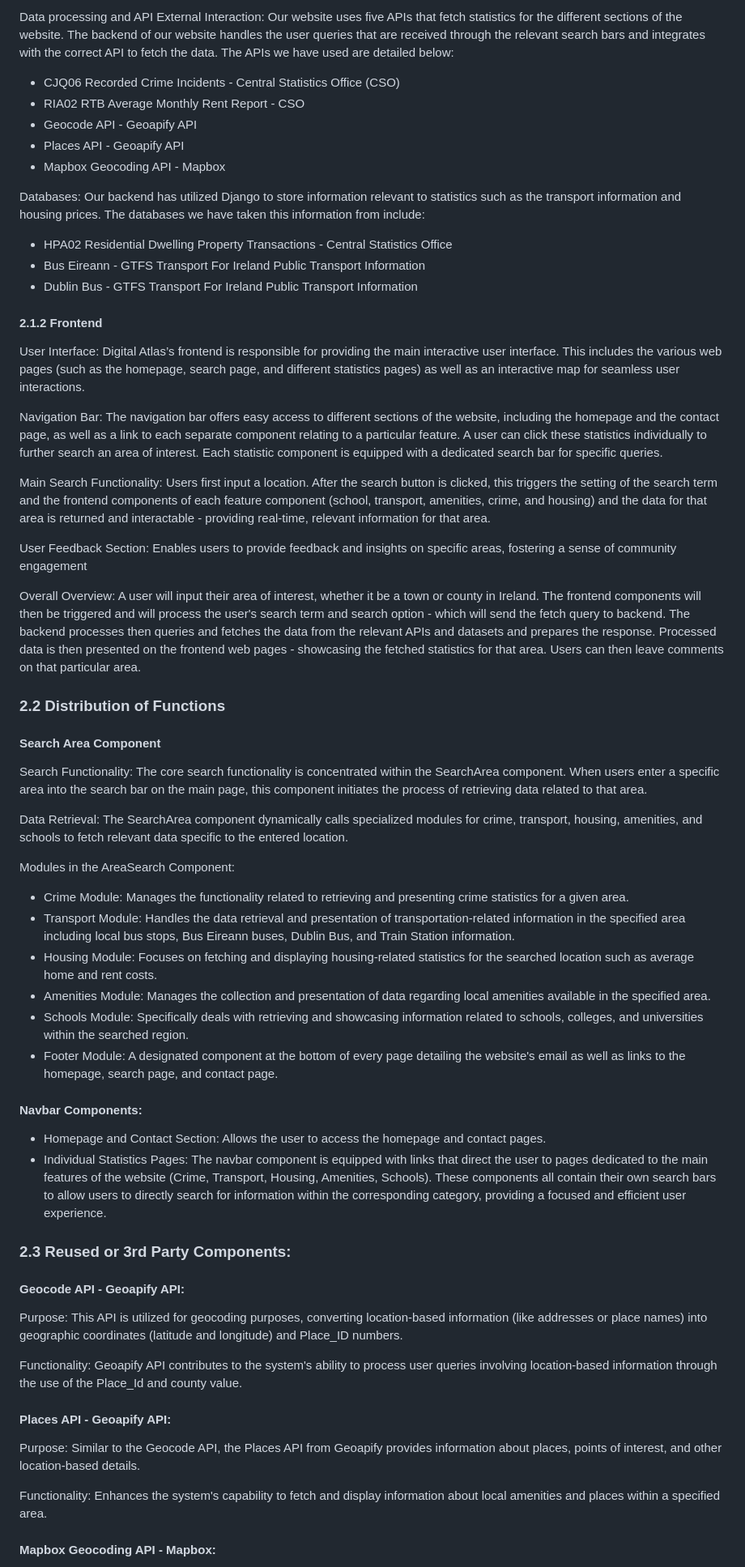
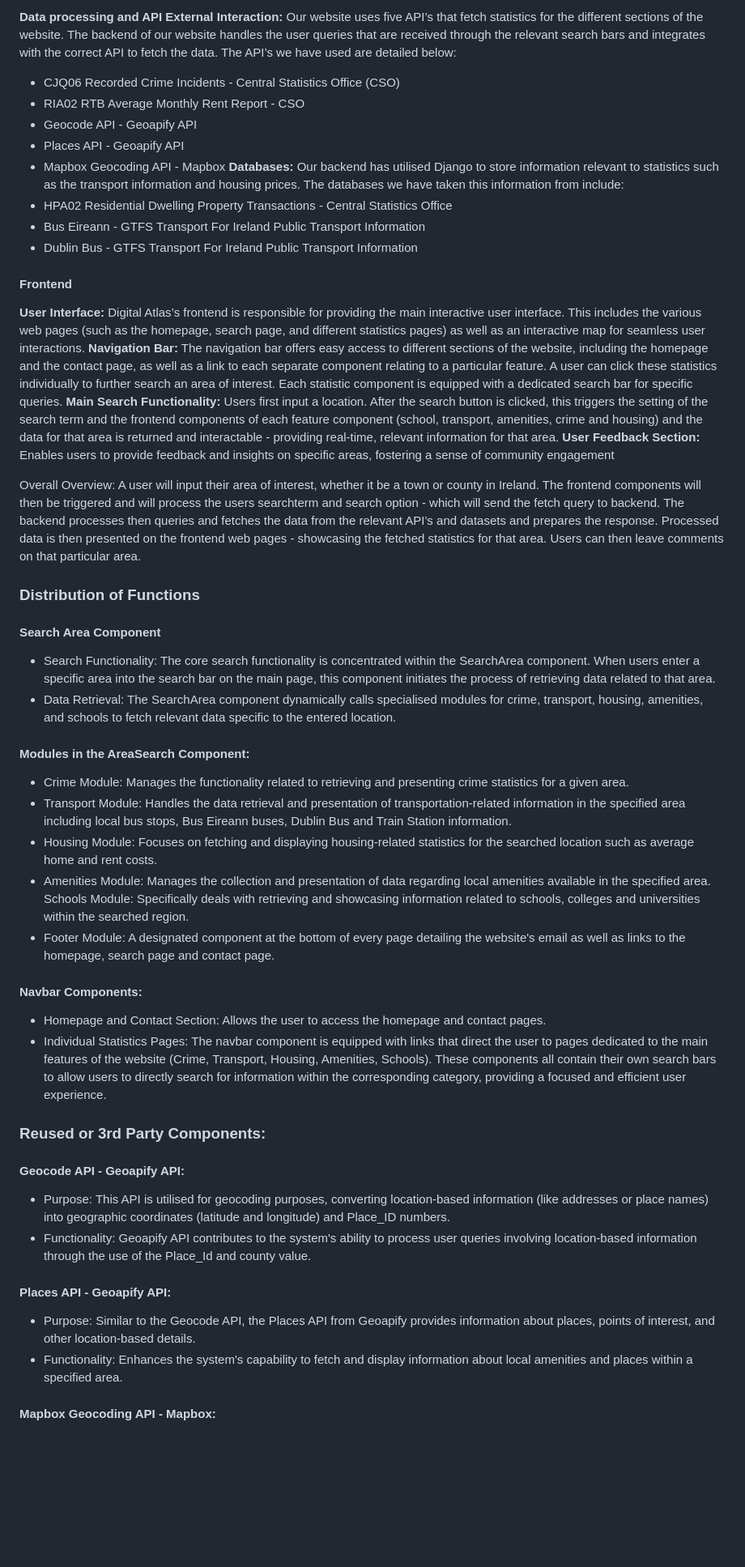
Before and after one commit to jade211/Digital-Atlas, a Markdown page: technical_manual/technical_spec.md, the part around the change printed below. Shown: that part at 81% size. Drawn GitHub-style; blank space fills up the shorter version.

Commit message:
Edited formatting of Technical Specification.

```diff
--- a/technical_manual/technical_spec.md
+++ b/technical_manual/technical_spec.md
@@ -60,63 +64,61 @@ This section offers a high level overview of how the major components of Digital
 
-Data processing and API External Interaction: Our website uses five APIs that fetch statistics for the different sections of the website. The backend of our website handles the user queries that are received through the relevant search bars and integrates with the correct API to fetch the data. The APIs we have used are detailed below:
-- CJQ06 Recorded Crime Incidents - Central Statistics Office (CSO)
-- RIA02 RTB Average Monthly Rent Report - CSO
-- Geocode API - Geoapify API
-- Places API - Geoapify API
-- Mapbox Geocoding API - Mapbox
+**Data processing and API External Interaction:** Our website uses five API’s that fetch statistics for the different sections of the website. The backend of our website handles the user queries that are received through the relevant search bars and integrates with the correct API to fetch the data. The API’s we have used are detailed below:
+* CJQ06 Recorded Crime Incidents - Central Statistics Office (CSO)
+* RIA02 RTB Average Monthly Rent Report - CSO
+* Geocode API - Geoapify API
+* Places API - Geoapify API
+* Mapbox Geocoding API - Mapbox
+**Databases:** Our backend has utilised Django to store information relevant to statistics such as the transport information and housing prices. The databases we have taken this information from include:
+* HPA02 Residential Dwelling Property Transactions - Central Statistics Office
+* Bus Eireann - GTFS Transport For Ireland Public Transport Information
+* Dublin Bus - GTFS Transport For Ireland Public Transport Information
 
-Databases: Our backend has utilized Django to store information relevant to statistics such as the transport information and housing prices. The databases we have taken this information from include:
-- HPA02 Residential Dwelling Property Transactions - Central Statistics Office
-- Bus Eireann - GTFS Transport For Ireland Public Transport Information
-- Dublin Bus - GTFS Transport For Ireland Public Transport Information
 
-#### 2.1.2 Frontend
+#### Frontend
 
-User Interface: Digital Atlas’s frontend is responsible for providing the main interactive user interface. This includes the various web pages (such as the homepage, search page, and different statistics pages) as well as an interactive map for seamless user interactions.
+**User Interface:** Digital Atlas’s frontend is responsible for providing the main interactive user interface. This includes the various web pages (such as the homepage, search page, and different statistics pages) as well as an interactive map for seamless user interactions.
+**Navigation Bar:** The navigation bar offers easy access to different sections of the website, including the homepage and the contact page, as well as a link to each separate component relating to a particular feature. A user can click these statistics individually to further search an area of interest. Each statistic component is equipped with a dedicated search bar for specific queries.
+**Main Search Functionality:** Users first input a location. After the search button is clicked, this triggers the setting of the search term and the frontend components of each feature component (school, transport, amenities, crime and housing) and the data for that area is returned and interactable - providing real-time, relevant information for that area.
+**User Feedback Section:** Enables users to provide feedback and insights on specific areas, fostering a sense of community engagement
 
-Navigation Bar: The navigation bar offers easy access to different sections of the website, including the homepage and the contact page, as well as a link to each separate component relating to a particular feature. A user can click these statistics individually to further search an area of interest. Each statistic component is equipped with a dedicated search bar for specific queries.
 
-Main Search Functionality: Users first input a location. After the search button is clicked, this triggers the setting of the search term and the frontend components of each feature component (school, transport, amenities, crime, and housing) and the data for that area is returned and interactable - providing real-time, relevant information for that area.
+Overall Overview: A user will input their area of interest, whether it be a town or county in Ireland. The frontend components will then be triggered and will process the users searchterm and search option - which will send the fetch query to backend. The backend processes then queries and fetches the data from the relevant API’s and datasets and prepares the response. Processed data is then presented on the frontend web pages - showcasing the fetched statistics for that area. Users can then leave comments on that particular area.
 
-User Feedback Section: Enables users to provide feedback and insights on specific areas, fostering a sense of community engagement
-
-Overall Overview: A user will input their area of interest, whether it be a town or county in Ireland. The frontend components will then be triggered and will process the user's search term and search option - which will send the fetch query to backend. The backend processes then queries and fetches the data from the relevant APIs and datasets and prepares the response. Processed data is then presented on the frontend web pages - showcasing the fetched statistics for that area. Users can then leave comments on that particular area.
-
-### 2.2 Distribution of Functions
+### Distribution of Functions
 
 #### Search Area Component
+* Search Functionality: The core search functionality is concentrated within the SearchArea component. When users enter a specific area into the search bar on the main page, this component initiates the process of retrieving data related to that area.
+* Data Retrieval: The SearchArea component dynamically calls specialised modules for crime, transport, housing, amenities, and schools to fetch relevant data specific to the entered location.
 
-Search Functionality: The core search functionality is concentrated within the SearchArea component. When users enter a specific area into the search bar on the main page, this component initiates the process of retrieving data related to that area.
 
-Data Retrieval: The SearchArea component dynamically calls specialized modules for crime, transport, housing, amenities, and schools to fetch relevant data specific to the entered location.
+#### Modules in the AreaSearch Component:
+* Crime Module: Manages the functionality related to retrieving and presenting crime statistics for a given area.
+* Transport Module: Handles the data retrieval and presentation of transportation-related information in the specified area including local bus stops, Bus Eireann buses, Dublin Bus and Train Station information.
+* Housing Module: Focuses on fetching and displaying housing-related statistics for the searched location such as average home and rent costs.
+* Amenities Module: Manages the collection and presentation of data regarding local amenities available in the specified area.
+Schools Module: Specifically deals with retrieving and showcasing information related to schools, colleges and universities within the searched region.
+* Footer Module: A designated component at the bottom of every page detailing the website's email as well as links to the homepage, search page and contact page.
 
-Modules in the AreaSearch Component:
-
-- Crime Module: Manages the functionality related to retrieving and presenting crime statistics for a given area.
-- Transport Module: Handles the data retrieval and presentation of transportation-related information in the specified area including local bus stops, Bus Eireann buses, Dublin Bus, and Train Station information.
-- Housing Module: Focuses on fetching and displaying housing-related statistics for the searched location such as average home and rent costs.
-- Amenities Module: Manages the collection and presentation of data regarding local amenities available in the specified area.
-- Schools Module: Specifically deals with retrieving and showcasing information related to schools, colleges, and universities within the searched region.
-- Footer Module: A designated component at the bottom of every page detailing the website's email as well as links to the homepage, search page, and contact page.
 
 #### Navbar Components:
 
-- Homepage and Contact Section: Allows the user to access the homepage and contact pages.
-- Individual Statistics Pages: The navbar component is equipped with links that direct the user to pages dedicated to the main features of the website (Crime, Transport, Housing, Amenities, Schools). These components all contain their own search bars to allow users to directly search for information within the corresponding category, providing a focused and efficient user experience.
+* Homepage and Contact Section: Allows the user to access the homepage and contact pages.
+* Individual Statistics Pages: The navbar component is equipped with links that direct the user to pages dedicated to the main features of the website (Crime, Transport, Housing, Amenities, Schools). These components all contain their own search bars to allow users to directly search for information within the corresponding category, providing a focused and efficient user experience.
 
-### 2.3 Reused or 3rd Party Components:
+
+### Reused or 3rd Party Components:
 
 #### Geocode API - Geoapify API:
 
-Purpose: This API is utilized for geocoding purposes, converting location-based information (like addresses or place names) into geographic coordinates (latitude and longitude) and Place_ID numbers.
+* Purpose: This API is utilised for geocoding purposes, converting location-based information (like addresses or place names) into geographic coordinates (latitude and longitude) and Place_ID numbers.
+* Functionality: Geoapify API contributes to the system's ability to process user queries involving location-based information through the use of the Place_Id and county value.
 
-Functionality: Geoapify API contributes to the system's ability to process user queries involving location-based information through the use of the Place_Id and county value.
 
 #### Places API - Geoapify API:
 
-Purpose: Similar to the Geocode API, the Places API from Geoapify provides information about places, points of interest, and other location-based details.
+* Purpose: Similar to the Geocode API, the Places API from Geoapify provides information about places, points of interest, and other location-based details.
+* Functionality: Enhances the system's capability to fetch and display information about local amenities and places within a specified area.
 
-Functionality: Enhances the system's capability to fetch and display information about local amenities and places within a specified area.
 
 #### Mapbox Geocoding API - Mapbox:
 
```
Also changed, not shown: other parts of technical_manual/technical_spec.md (+110 -90 lines).
